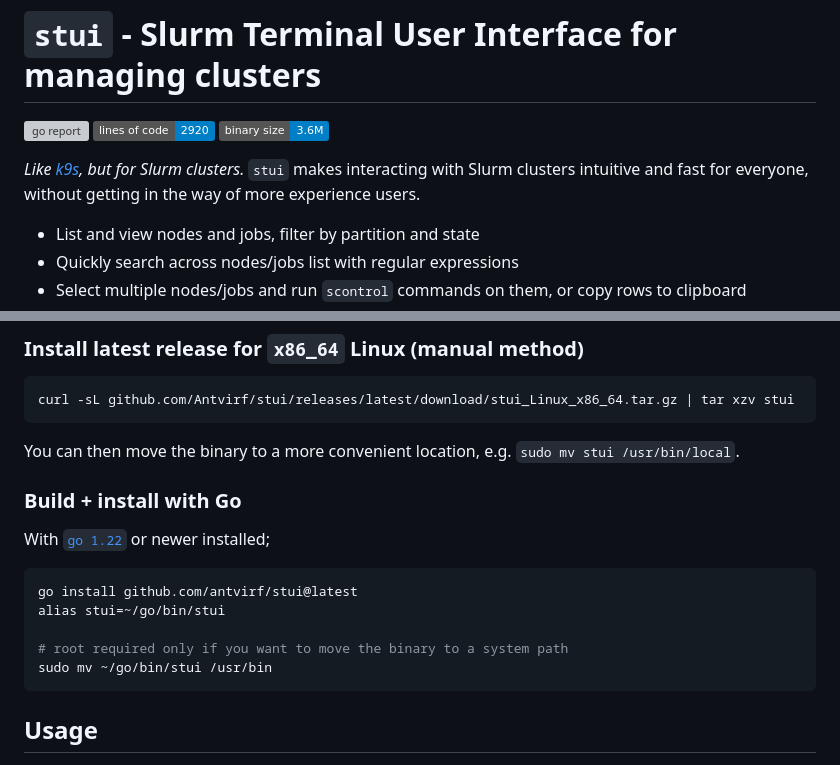
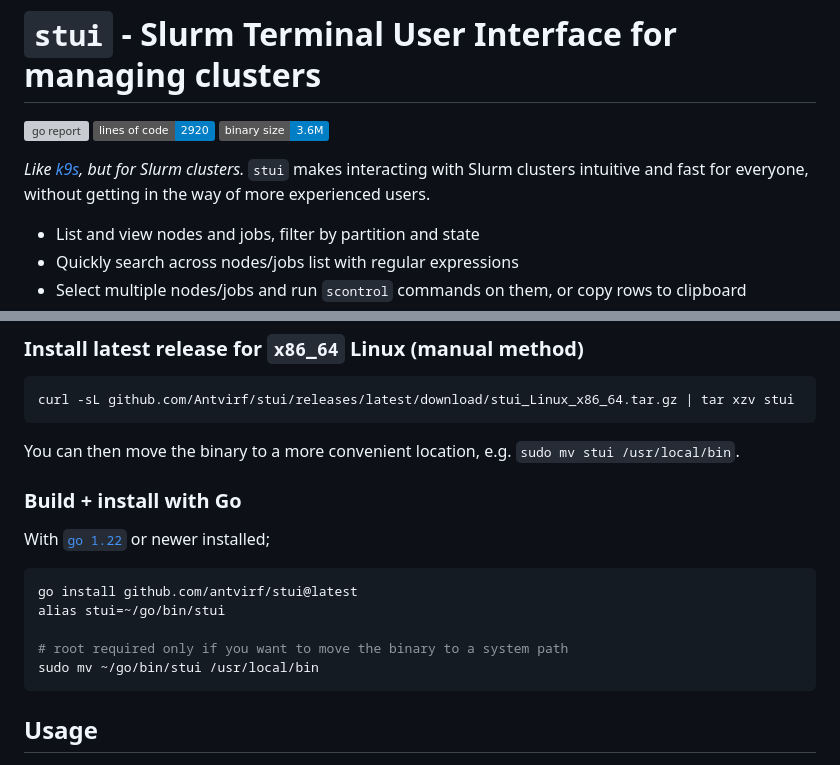
Before and after one commit to Antvirf/stui, a Markdown page: README.md, 2 parts joined by grey strips. GitHub-like rendering; badges without logos; grey boxes are pictures that could not be loaded.

Commit message:
docs: fix readme typo and paths

````diff
--- a/README.md
+++ b/README.md
@@ -4,7 +4,7 @@
 ![loc](https://img.shields.io/badge/lines%20of%20code-2920-blue)
 ![size](https://img.shields.io/badge/binary%20size-3%2E6M-blue)
 
-*Like [k9s](https://k9scli.io/), but for Slurm clusters.* `stui` makes interacting with Slurm clusters intuitive and fast for everyone, without getting in the way of more experience users.
+*Like [k9s](https://k9scli.io/), but for Slurm clusters.* `stui` makes interacting with Slurm clusters intuitive and fast for everyone, without getting in the way of more experienced users.
 
 - List and view nodes and jobs, filter by partition and state
 - Quickly search across nodes/jobs list with regular expressions
@@ -36,7 +36,7 @@ curl -sL stui.dev/install | sh
 curl -sL github.com/Antvirf/stui/releases/latest/download/stui_Linux_x86_64.tar.gz | tar xzv stui
 ```
 
-You can then move the binary to a more convenient location, e.g. `sudo mv stui /usr/bin/local`.
+You can then move the binary to a more convenient location, e.g. `sudo mv stui /usr/local/bin`.
 
 ### Build + install with Go
 
@@ -47,7 +47,7 @@ go install github.com/antvirf/stui@latest
 alias stui=~/go/bin/stui
 
 # root required only if you want to move the binary to a system path
-sudo mv ~/go/bin/stui /usr/bin
+sudo mv ~/go/bin/stui /usr/local/bin
 ```
 
 ## Usage
````
